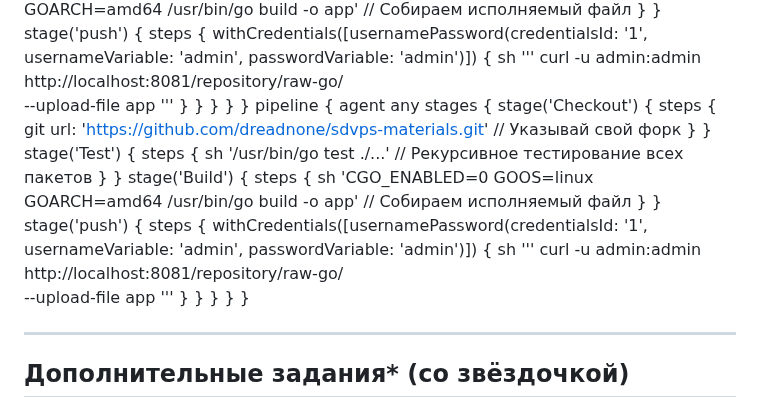
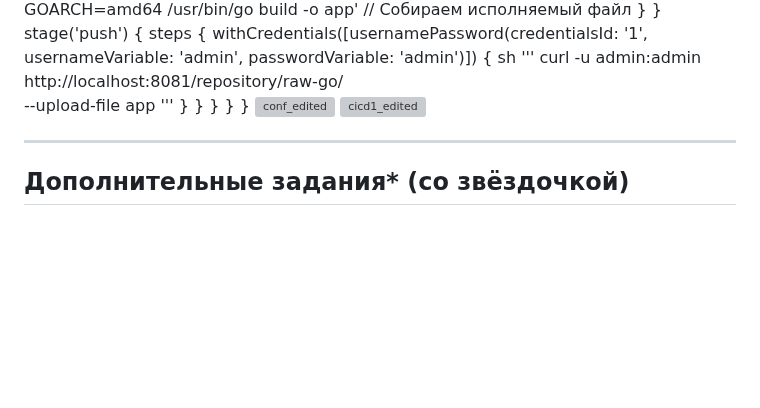
Before and after one commit to dreadnone/homeworks, a Markdown page: 8-02.md, the part around one of its changes. Rendered like a GitHub page; blank space fills up the shorter version; grey boxes are pictures that could not be loaded.

```diff
--- a/8-02.md
+++ b/8-02.md
@@ -119,40 +116,8 @@
         }
     }
 }
-   pipeline {
-    agent any
-    stages {
-        stage('Checkout') {
-            steps {
-                git url: 'https://github.com/dreadnone/sdvps-materials.git' // Указывай свой форк
-            }
-        }
-        stage('Test') {
-            steps {
-                sh '/usr/bin/go test ./...' // Рекурсивное тестирование всех пакетов
-            }
-        }
-        stage('Build') {
-            steps {
-                sh 'CGO_ENABLED=0 GOOS=linux GOARCH=amd64 /usr/bin/go build -o app' // Собираем исполняемый файл
-            }
-        }
-        stage('push') {
-            steps {
-                withCredentials([usernamePassword(credentialsId: '1', usernameVariable: 'admin', passwordVariable: 'admin')]) {
-                    sh '''
-                        curl -u admin:admin \
-                            http://localhost:8081/repository/raw-go/ \
-                            --upload-file app
-                    '''
-                }
-            }
-        }
-    }
-}
-
-
-
+![conf_edited](https://github.com/user-attachments/assets/1003a0a9-eb05-4cf2-a638-fe8b82b6a88d)
+![cicd1_edited](https://github.com/user-attachments/assets/76658315-9df9-4a12-803c-1055b35d287e)
 
 
 ---
```
Also changed, not shown: other parts of 8-02.md (+1 -4 lines).
